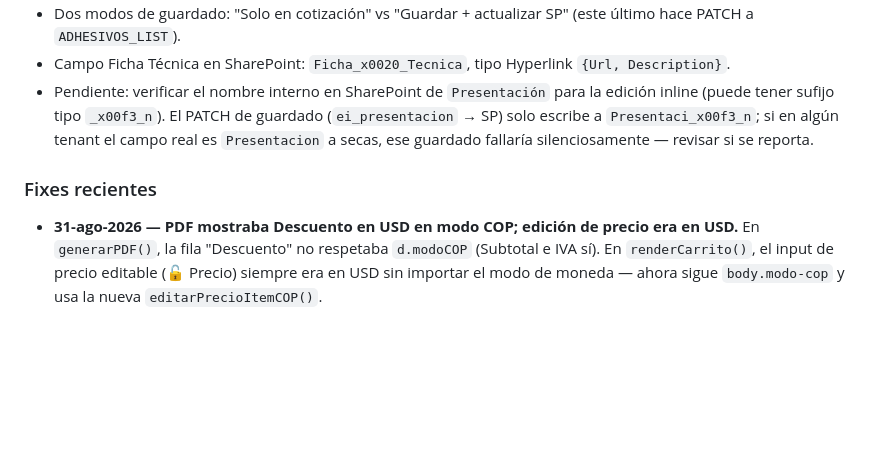
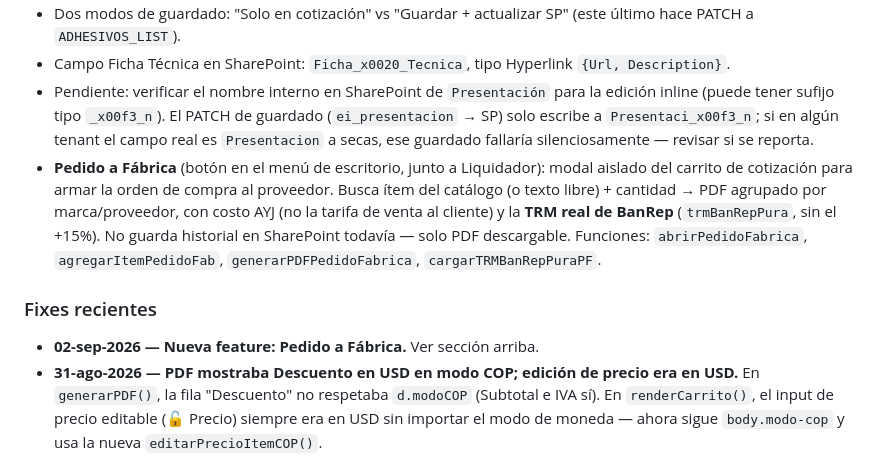
Before and after one commit to aristi01AYJ/cotizador-adhesivos, a Markdown page: CLAUDE.md, the part around the change. Rendered like a GitHub page; blank space fills up the shorter version.

Commit message:
docs: registrar feature Pedido a Fabrica

```diff
--- a/CLAUDE.md
+++ b/CLAUDE.md
@@ -48,8 +48,10 @@ Este repositorio es **público** (GitHub Pages gratis). El token de GitHub, el A
 - Dos modos de guardado: "Solo en cotización" vs "Guardar + actualizar SP" (este último hace PATCH a `ADHESIVOS_LIST`).
 - Campo Ficha Técnica en SharePoint: `Ficha_x0020_Tecnica`, tipo Hyperlink `{Url, Description}`.
 - Pendiente: verificar el nombre interno en SharePoint de `Presentación` para la edición inline (puede tener sufijo tipo `_x00f3_n`). El PATCH de guardado (`ei_presentacion` → SP) solo escribe a `Presentaci_x00f3_n`; si en algún tenant el campo real es `Presentacion` a secas, ese guardado fallaría silenciosamente — revisar si se reporta.
+- **Pedido a Fábrica** (botón en el menú de escritorio, junto a Liquidador): modal aislado del carrito de cotización para armar la orden de compra al proveedor. Busca ítem del catálogo (o texto libre) + cantidad → PDF agrupado por marca/proveedor, con costo AYJ (no la tarifa de venta al cliente) y la **TRM real de BanRep** (`trmBanRepPura`, sin el +15%). No guarda historial en SharePoint todavía — solo PDF descargable. Funciones: `abrirPedidoFabrica`, `agregarItemPedidoFab`, `generarPDFPedidoFabrica`, `cargarTRMBanRepPuraPF`.
 
 ### Fixes recientes
+- **02-sep-2026 — Nueva feature: Pedido a Fábrica.** Ver sección arriba.
 - **31-ago-2026 — PDF mostraba Descuento en USD en modo COP; edición de precio era en USD.** En `generarPDF()`, la fila "Descuento" no respetaba `d.modoCOP` (Subtotal e IVA sí). En `renderCarrito()`, el input de precio editable (🔓 Precio) siempre era en USD sin importar el modo de moneda — ahora sigue `body.modo-cop` y usa la nueva `editarPrecioItemCOP()`.
 - **31-ago-2026 — Consecutivo de cotización pegado (COT-2026-435 repetido en 5 cotizaciones seguidas).** `generarNumOferta()` usaba `graphGet()` sin paginar; se cambió a `graphGetAll()`. Ver regla en la sección de Graph API arriba.
 - **28-ago-2026 — Unidad de Medida (Presentación) no llegaba al Carrito ni a la Cotización.** Causa: `cargarMaquinas()` sí leía `presentacion` de SharePoint por ítem individual, pero `procesarCatalogo()` no la copiaba al agrupar en `grupos` (línea ~1371), y además faltaba en 3 sitios donde se hace `carrito.push(...)`: `toggleBP` (Bajo Pedido), `liqGetItem` (Liquidador) y `duplicarOferta` (cargar cotización guardada). Se agregó `presentacion` en los 4 puntos. También se cambió el badge de `📦 <valor>` a `U.M.: <valor>` en el carrito y en el PDF para que sea inequívoco que es la unidad de medida.
```
